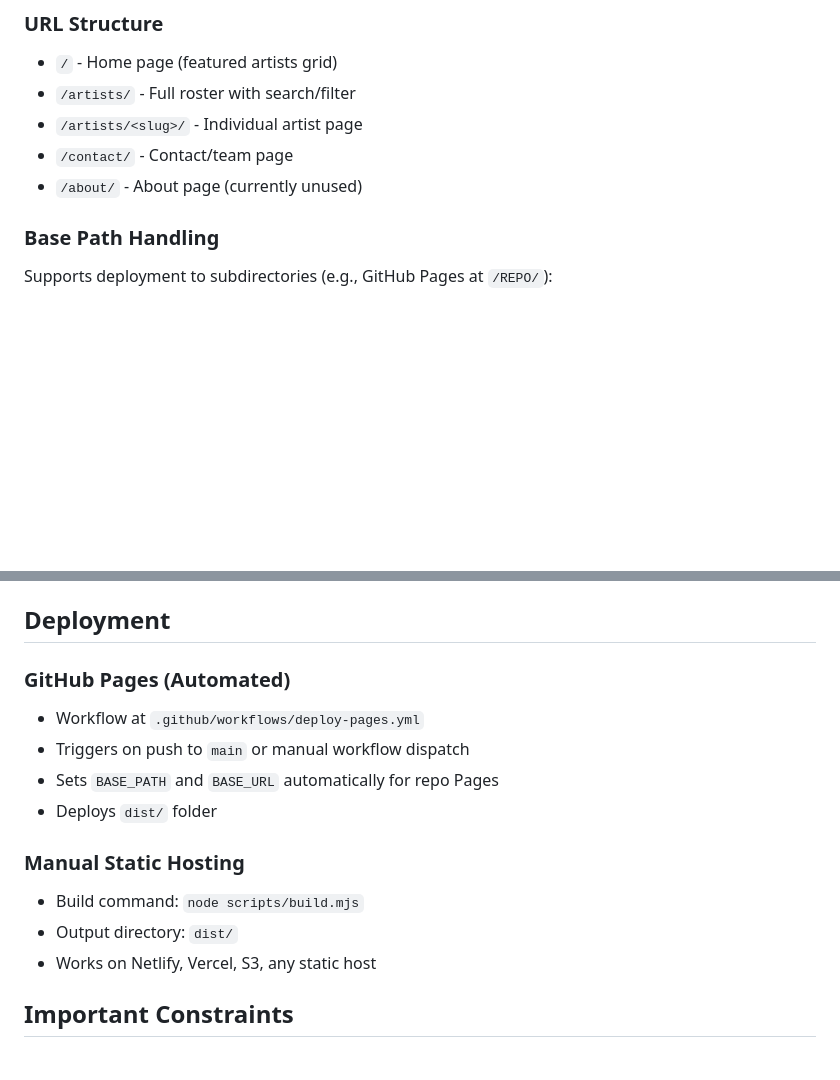
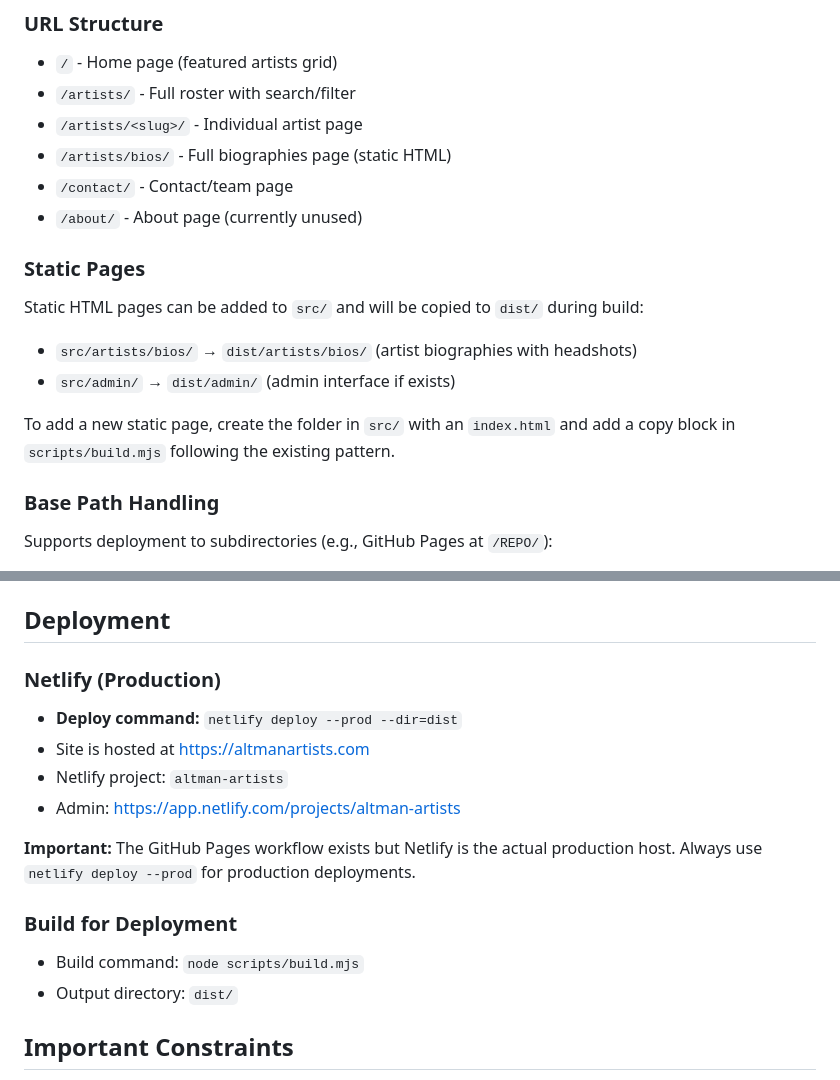
Before and after one commit to breelowdermilk/altman-artists, a Markdown page: CLAUDE.md, 2 parts joined by grey strips. GitHub-like rendering; blank space fills up the shorter version.

Commit message:
Update CLAUDE.md with Netlify deployment and static pages docs
- Document that Netlify is the production host (not GitHub Pages)
- Add netlify deploy command
- Document static pages pattern (bios, admin)
- Add /artists/bios/ to URL structure

Co-Authored-By: Claude Opus 4.5 <noreply@anthropic.com>

```diff
--- a/CLAUDE.md
+++ b/CLAUDE.md
@@ -51,8 +51,17 @@ All pages use a single `renderLayout()` function that handles:
 - `/` - Home page (featured artists grid)
 - `/artists/` - Full roster with search/filter
 - `/artists/<slug>/` - Individual artist page
+- `/artists/bios/` - Full biographies page (static HTML)
 - `/contact/` - Contact/team page
 - `/about/` - About page (currently unused)
+
+### Static Pages
+
+Static HTML pages can be added to `src/` and will be copied to `dist/` during build:
+- `src/artists/bios/` → `dist/artists/bios/` (artist biographies with headshots)
+- `src/admin/` → `dist/admin/` (admin interface if exists)
+
+To add a new static page, create the folder in `src/` with an `index.html` and add a copy block in `scripts/build.mjs` following the existing pattern.
 
 ### Base Path Handling
 
@@ -115,16 +124,17 @@ Optional fields:
 
 ## Deployment
 
-### GitHub Pages (Automated)
-- Workflow at `.github/workflows/deploy-pages.yml`
-- Triggers on push to `main` or manual workflow dispatch
-- Sets `BASE_PATH` and `BASE_URL` automatically for repo Pages
-- Deploys `dist/` folder
+### Netlify (Production)
+- **Deploy command:** `netlify deploy --prod --dir=dist`
+- Site is hosted at https://altmanartists.com
+- Netlify project: `altman-artists`
+- Admin: https://app.netlify.com/projects/altman-artists
 
-### Manual Static Hosting
+**Important:** The GitHub Pages workflow exists but Netlify is the actual production host. Always use `netlify deploy --prod` for production deployments.
+
+### Build for Deployment
 - Build command: `node scripts/build.mjs`
 - Output directory: `dist/`
-- Works on Netlify, Vercel, S3, any static host
 
 ## Important Constraints
 
```
